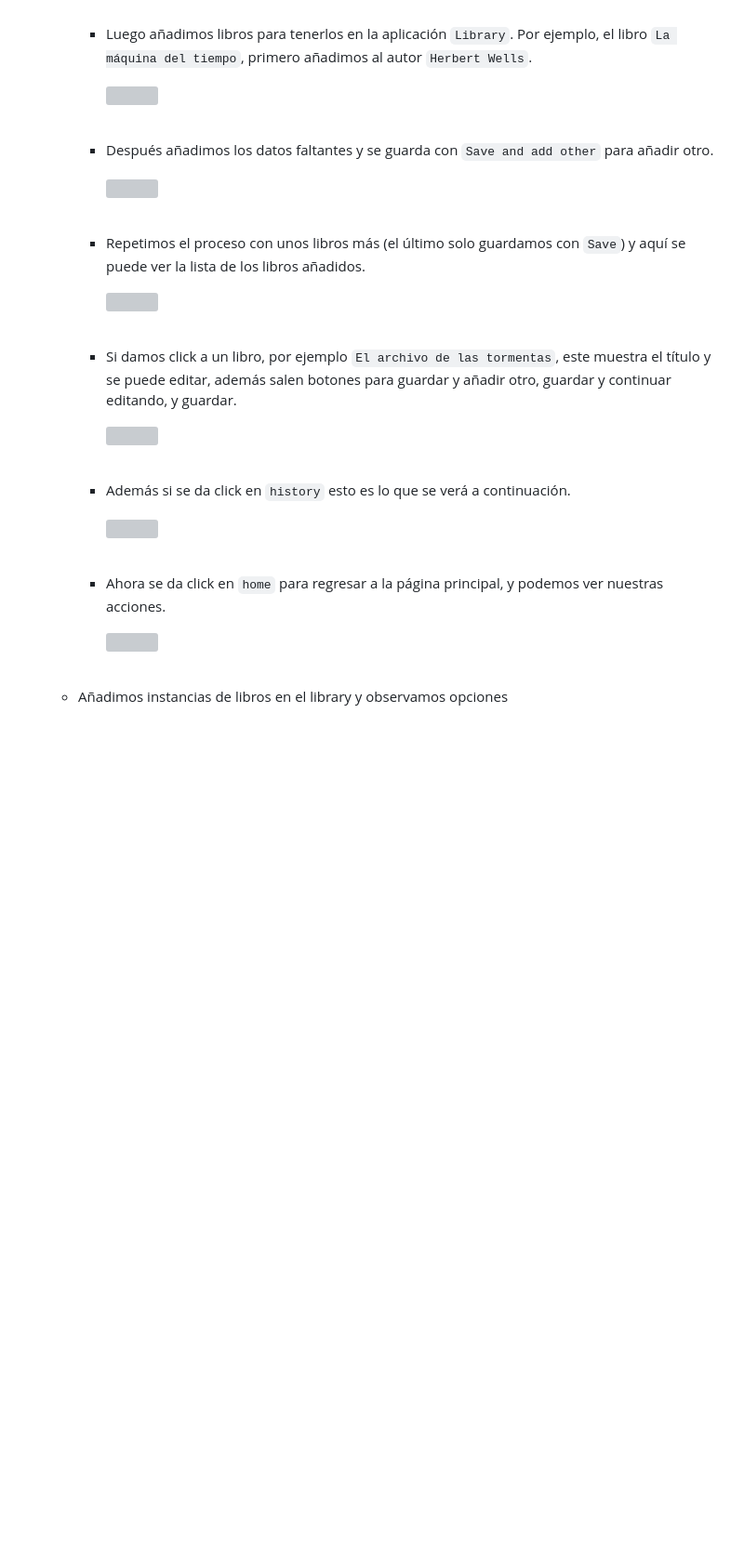
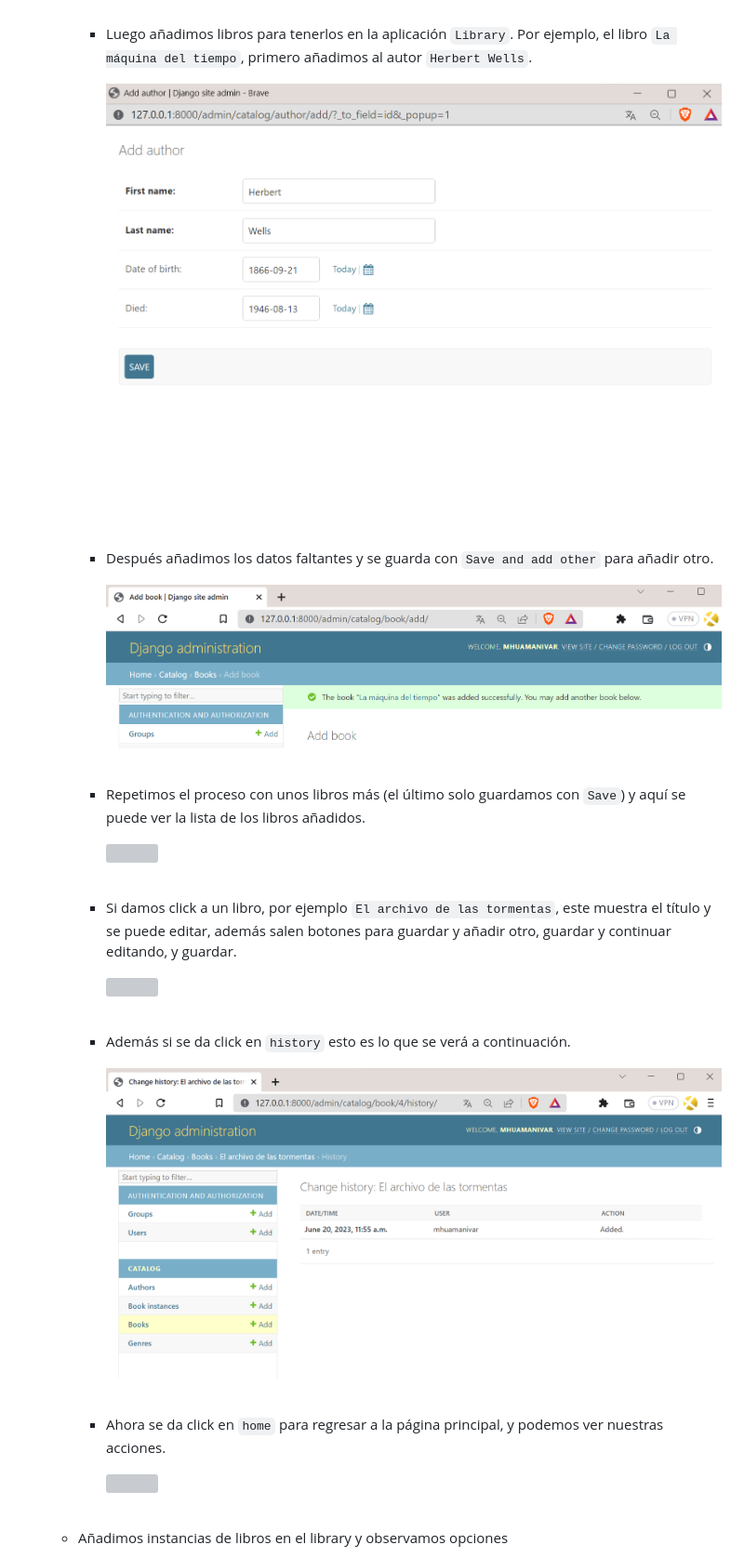
Before and after one commit to mhuamanivar/PW2-HuamaniV-Lab05, a Markdown page: README.md, the part around one of its changes. Shown at 93% size. GitHub-like rendering; blank space fills up the shorter version; grey boxes are pictures that could not be loaded.

```diff
--- a/README.md
+++ b/README.md
@@ -516,12 +516,12 @@ Se utiliza el sistema Windows para usar las herramientas necesarias para crear l
 
       - Luego añadimos libros para tenerlos en la aplicación ``Library``. Por ejemplo, el libro ``La máquina del tiempo``, primero añadimos al autor ``Herbert Wells``.
 
-        <img src="img" style="width:70%"/><br/>
+        <img src="https://raw.githubusercontent.com/mhuamanivar/PW2-HuamaniV-Lab05/main/imagenes/p4img6.png" style="width:70%"/><br/>
         <br/>
 
       - Después añadimos los datos faltantes y se guarda con ``Save and add other`` para añadir otro.
 
-        <img src="img" style="width:70%"/><br/>
+        <img src="https://raw.githubusercontent.com/mhuamanivar/PW2-HuamaniV-Lab05/main/imagenes/p4img7.png" style="width:70%"/><br/>
         <br/>
 
       - Repetimos el proceso con unos libros más (el último solo guardamos con ``Save``) y aquí se puede ver la lista de los libros añadidos.
@@ -536,7 +536,7 @@ Se utiliza el sistema Windows para usar las herramientas necesarias para crear l
 
       - Además si se da click en ``history`` esto es lo que se verá a continuación.
 
-        <img src="img" style="width:70%"/><br/>
+        <img src="https://raw.githubusercontent.com/mhuamanivar/PW2-HuamaniV-Lab05/main/imagenes/p4img10.png" style="width:70%"/><br/>
         <br/>
 
       - Ahora se da click en ``home`` para regresar a la página principal, y podemos ver nuestras acciones.
```
Also changed, not shown: other parts of README.md (+45 -45 lines).
